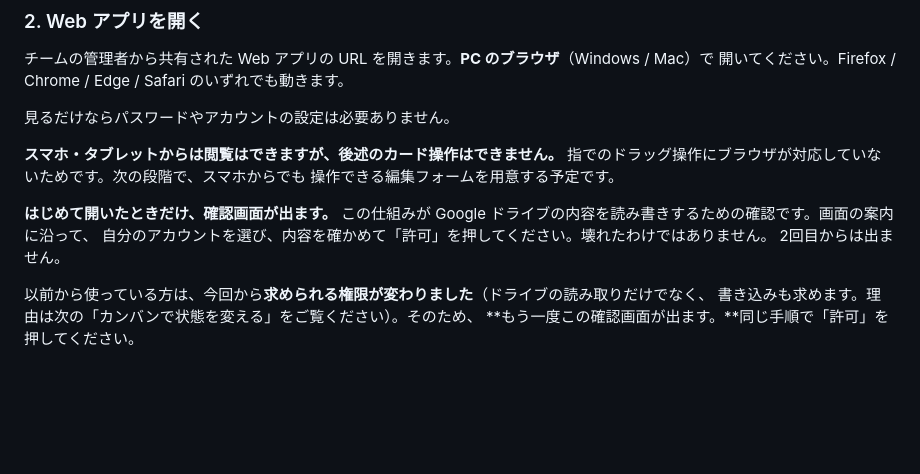
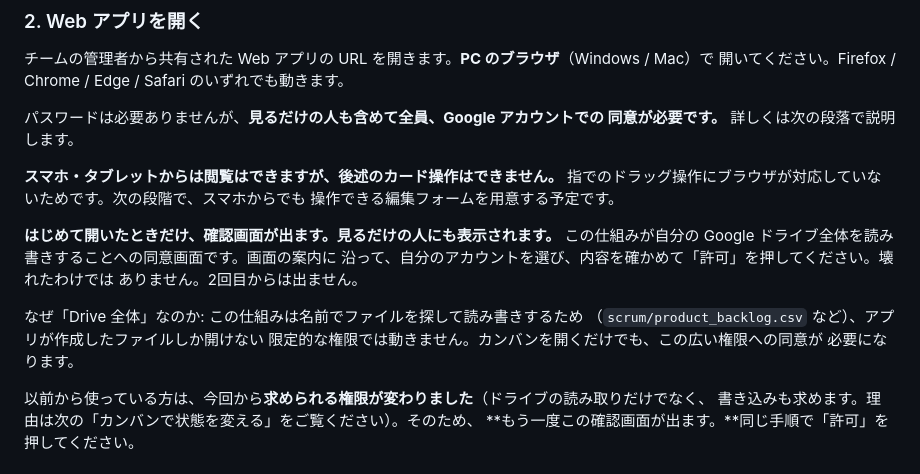
Before and after one commit to ryouka0731/ai-scrum-gas, a Markdown page: README.md, the part around the change. Rendered like a GitHub page; blank space fills up the shorter version.

Commit message:
docs: 見るだけでも Drive 全体への同意が必要であることを README/setup に明記
USER_ACCESSING + フル drive スコープの構成では、カンバンを開くだけの
人も含めて全員が初回に Drive 全体への読み書き同意画面を承認しないと
画面が出ない。README.md の『見るだけならパスワードやアカウントの
設定は必要ありません』は事実と違っていたため訂正し、なぜ drive.file
ではなくフル drive が必要かも明記した。docs/setup.md にも同じ趣旨の
誤りがあったため揃えて直した。

Co-Authored-By: Claude Opus 5 <noreply@anthropic.com>

```diff
--- a/README.md
+++ b/README.md
@@ -51,16 +51,22 @@ Google ドライブのデスクトップ アプリで、共有された Drive
 チームの管理者から共有された Web アプリの URL を開きます。**PC のブラウザ**（Windows / Mac）で
 開いてください。Firefox / Chrome / Edge / Safari のいずれでも動きます。
 
-見るだけならパスワードやアカウントの設定は必要ありません。
+パスワードは必要ありませんが、**見るだけの人も含めて全員、Google アカウントでの
+同意が必要です。** 詳しくは次の段落で説明します。
 
 **スマホ・タブレットからは閲覧はできますが、後述のカード操作はできません。**
 指でのドラッグ操作にブラウザが対応していないためです。次の段階で、スマホからでも
 操作できる編集フォームを用意する予定です。
 
-**はじめて開いたときだけ、確認画面が出ます。**
-この仕組みが Google ドライブの内容を読み書きするための確認です。画面の案内に沿って、
-自分のアカウントを選び、内容を確かめて「許可」を押してください。壊れたわけではありません。
-2回目からは出ません。
+**はじめて開いたときだけ、確認画面が出ます。見るだけの人にも表示されます。**
+この仕組みが自分の Google ドライブ全体を読み書きすることへの同意画面です。画面の案内に
+沿って、自分のアカウントを選び、内容を確かめて「許可」を押してください。壊れたわけでは
+ありません。2回目からは出ません。
+
+なぜ「Drive 全体」なのか: この仕組みは名前でファイルを探して読み書きするため
+（`scrum/product_backlog.csv` など）、アプリが作成したファイルしか開けない
+限定的な権限では動きません。カンバンを開くだけでも、この広い権限への同意が
+必要になります。
 
 以前から使っている方は、今回から**求められる権限が変わりました**（ドライブの読み取りだけでなく、
 書き込みも求めます。理由は次の「カンバンで状態を変える」をご覧ください）。そのため、
```
Also changed, not shown: docs/setup.md (+4 -2 lines).
